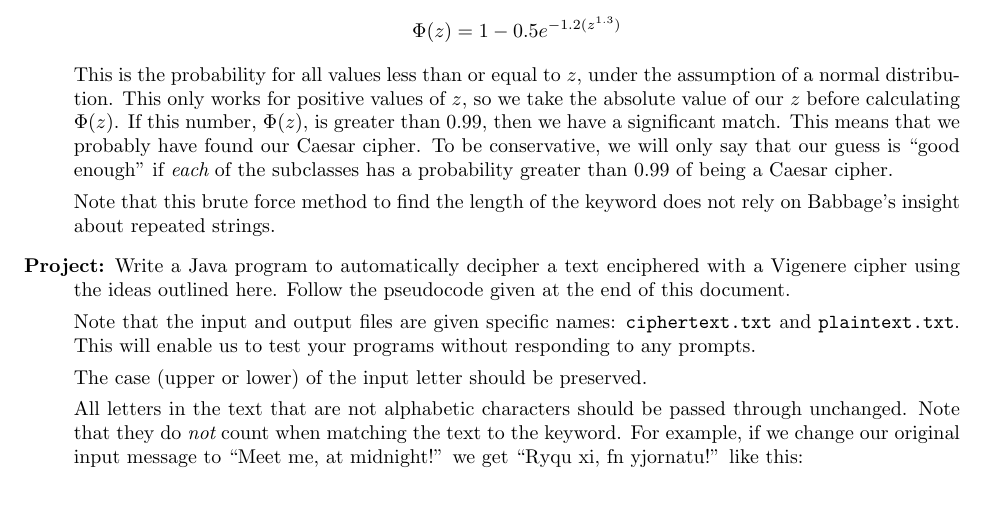
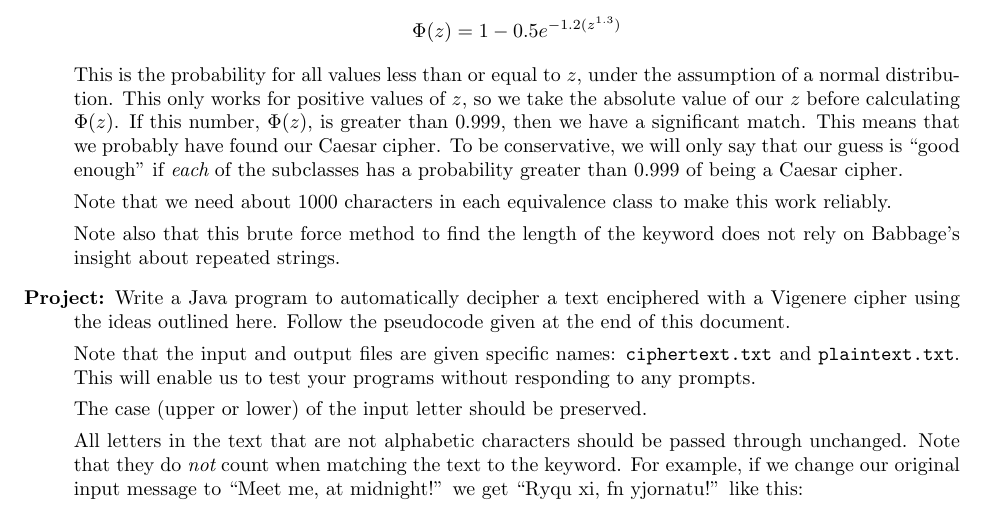
Before and after one commit to geofmatthews/csci241, a LaTeX document (projects/project01/project01.tex): part of page 5 of 7, cut so that both start at the same text. Compiled offline with pdfLaTeX.

Commit message:
tweaked project 1

```diff
--- a/projects/project01/project01.tex
+++ b/projects/project01/project01.tex
@@ -318,13 +318,16 @@ This is the probability for all values less than or equal to $z$,
 under the assumption of a normal distribution.
 This only works for positive values of $z$, so we take the absolute
 value of our $z$ before calculating $\Phi(z)$.
-If this number, $\Phi(z)$, is greater than 0.99, then we have a
+If this number, $\Phi(z)$, is greater than 0.999, then we have a
 significant match.  This means that we probably have found our
 Caesar cipher.  To be conservative, we will only say that our guess is
 ``good enough'' if {\em each} of the subclasses has a probability
-greater than 0.99 of being a Caesar cipher.
+greater than 0.999 of being a Caesar cipher.
 
-Note that this brute force method to find the length of the keyword
+Note that we need about 1000 characters in each equivalence class
+to make this work reliably.
+
+Note also that this brute force method to find the length of the keyword
 does not rely on Babbage's insight about repeated strings.
 
 
```
Also changed, not shown: projects/project01/project01.pdf, 1 other file.
